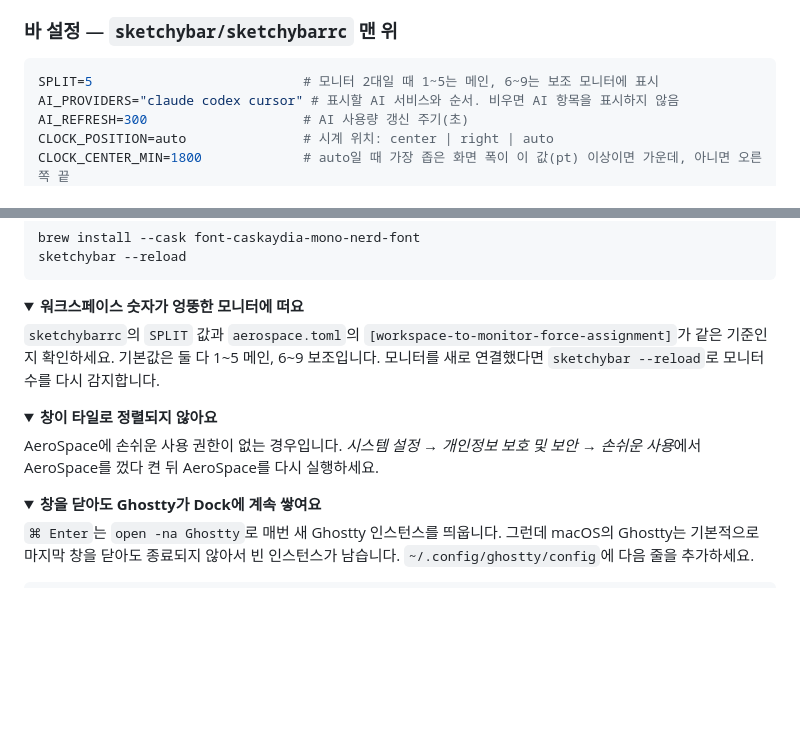
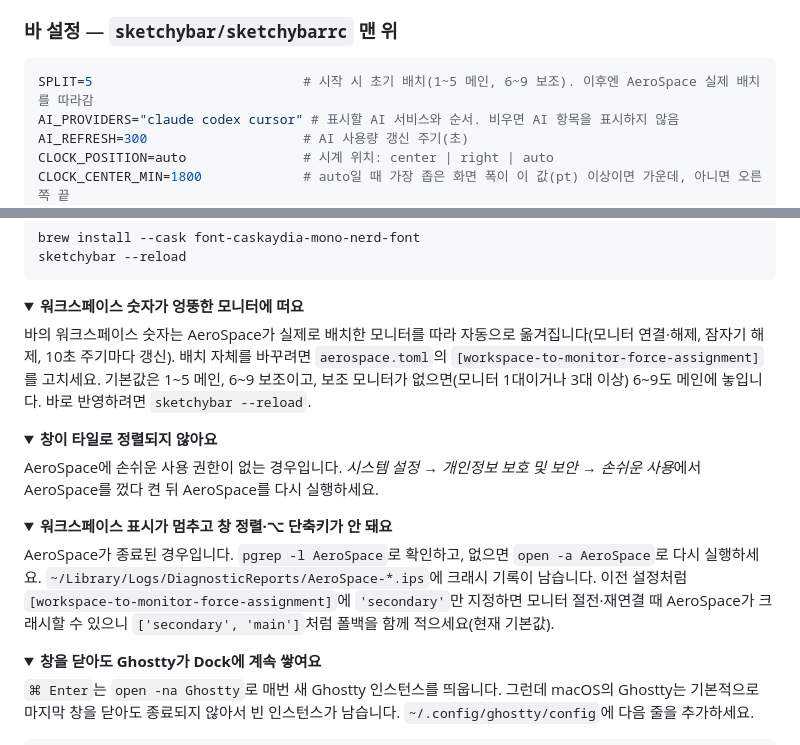
Before and after one commit to yeo1220/omarchy-mac, a Markdown page: README.md, 2 parts joined by grey strips. GitHub-like rendering; folded sections open; blank space fills up the shorter version.

````diff
--- a/README.md
+++ b/README.md
@@ -220,7 +220,7 @@ Omarchy의 Super 키 자리에 `⌘`와 `⌥`을 나눠 썼습니다. `⌘`+화
 ### 바 설정 — `sketchybar/sketchybarrc` 맨 위
 
 ```bash
-SPLIT=5                           # 모니터 2대일 때 1~5는 메인, 6~9는 보조 모니터에 표시
+SPLIT=5                           # 시작 시 초기 배치(1~5 메인, 6~9 보조). 이후엔 AeroSpace 실제 배치를 따라감
 AI_PROVIDERS="claude codex cursor" # 표시할 AI 서비스와 순서. 비우면 AI 항목을 표시하지 않음
 AI_REFRESH=300                    # AI 사용량 갱신 주기(초)
 CLOCK_POSITION=auto               # 시계 위치: center | right | auto
@@ -323,9 +323,10 @@ sketchybar --reload
 <details>
 <summary><b>워크스페이스 숫자가 엉뚱한 모니터에 떠요</b></summary>
 
-`sketchybarrc`의 `SPLIT` 값과 `aerospace.toml`의 `[workspace-to-monitor-force-assignment]`가 같은
-기준인지 확인하세요. 기본값은 둘 다 1~5 메인, 6~9 보조입니다. 모니터를 새로 연결했다면
-`sketchybar --reload`로 모니터 수를 다시 감지합니다.
+바의 워크스페이스 숫자는 AeroSpace가 실제로 배치한 모니터를 따라 자동으로 옮겨집니다(모니터 연결·해제,
+잠자기 해제, 10초 주기마다 갱신). 배치 자체를 바꾸려면 `aerospace.toml`의
+`[workspace-to-monitor-force-assignment]`를 고치세요. 기본값은 1~5 메인, 6~9 보조이고, 보조 모니터가
+없으면(모니터 1대이거나 3대 이상) 6~9도 메인에 놓입니다. 바로 반영하려면 `sketchybar --reload`.
 </details>
 
 <details>
@@ -333,6 +334,15 @@ sketchybar --reload
 
 AeroSpace에 손쉬운 사용 권한이 없는 경우입니다. *시스템 설정 → 개인정보 보호 및 보안 → 손쉬운 사용*에서
 AeroSpace를 껐다 켠 뒤 AeroSpace를 다시 실행하세요.
+</details>
+
+<details>
+<summary><b>워크스페이스 표시가 멈추고 창 정렬·⌥ 단축키가 안 돼요</b></summary>
+
+AeroSpace가 종료된 경우입니다. `pgrep -l AeroSpace`로 확인하고, 없으면 `open -a AeroSpace`로 다시 실행하세요.
+`~/Library/Logs/DiagnosticReports/AeroSpace-*.ips`에 크래시 기록이 남습니다.
+이전 설정처럼 `[workspace-to-monitor-force-assignment]`에 `'secondary'`만 지정하면 모니터 절전·재연결 때
+AeroSpace가 크래시할 수 있으니 `['secondary', 'main']`처럼 폴백을 함께 적으세요(현재 기본값).
 </details>
 
 <details>
````
Also changed, not shown: README.en.md (+11 -2 lines).
